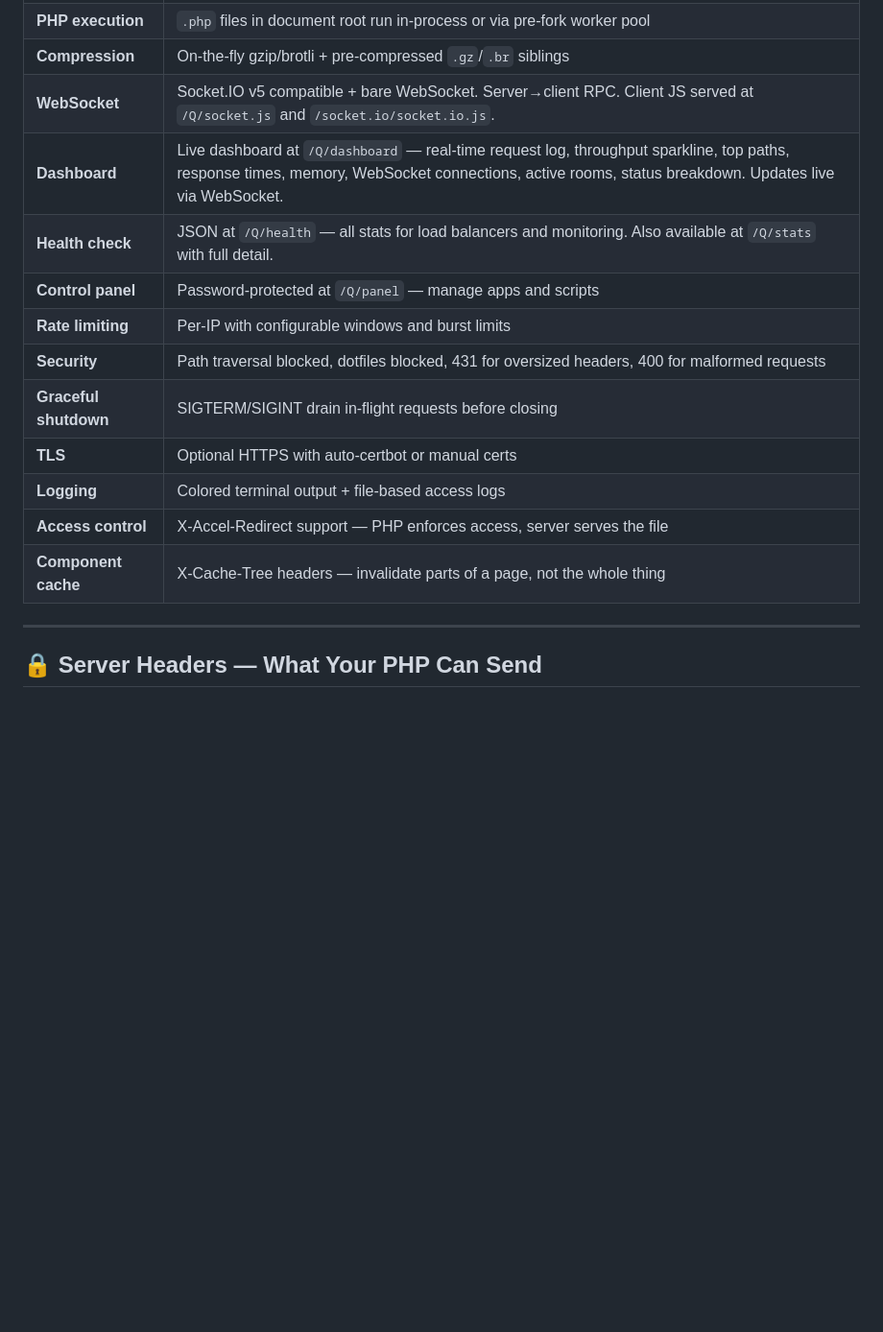
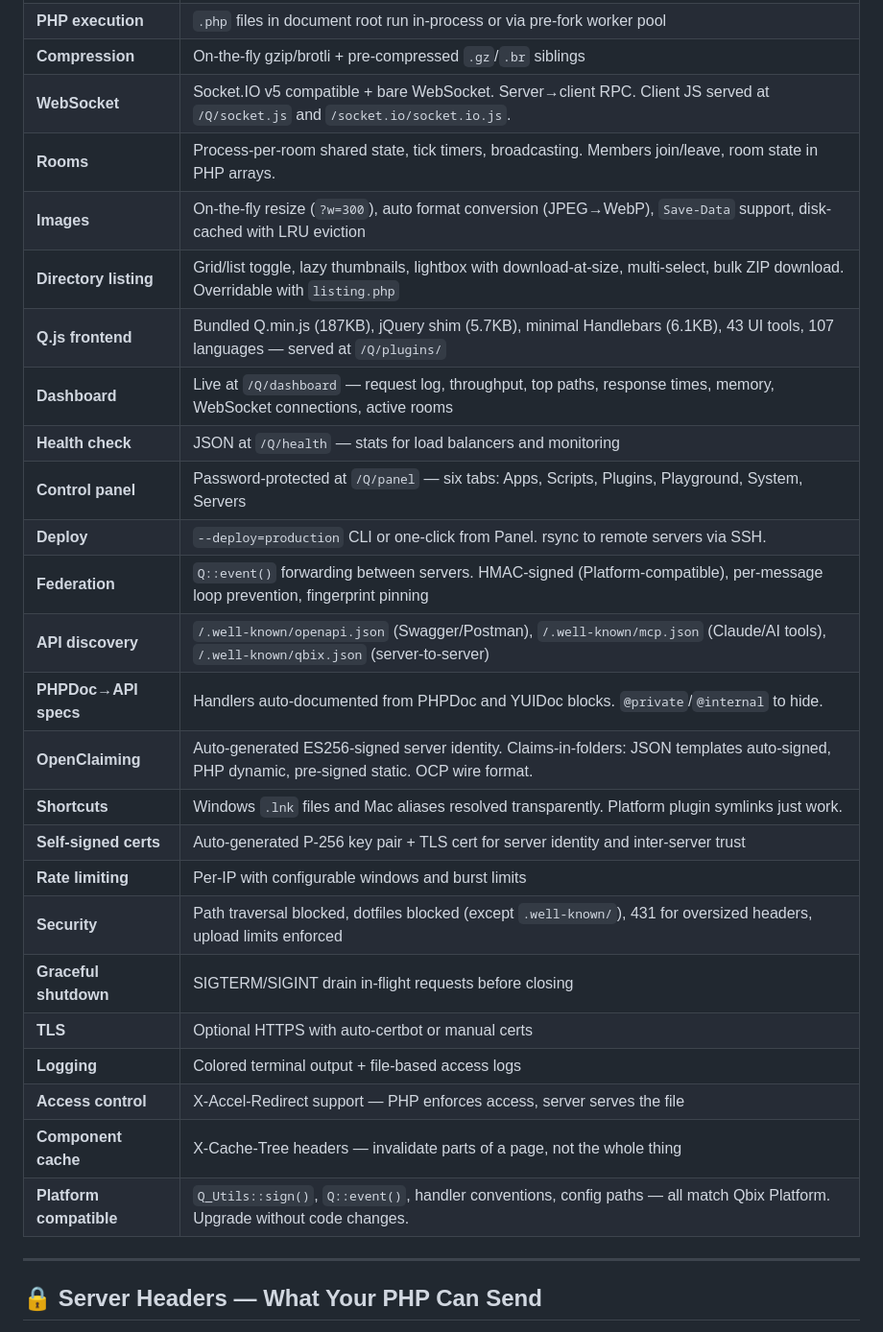
Before and after one commit to Qbix/webserver, a Markdown page: README.md, the part around the change. Shown at 96% size. GitHub-like rendering; blank space fills up the shorter version.

Commit message:
Added 11 more entries to Features table in README.md

```diff
--- a/README.md
+++ b/README.md
@@ -355,16 +355,28 @@ php qbixserver.php --port=8080  # done
 | **PHP execution** | `.php` files in document root run in-process or via pre-fork worker pool |
 | **Compression** | On-the-fly gzip/brotli + pre-compressed `.gz`/`.br` siblings |
 | **WebSocket** | Socket.IO v5 compatible + bare WebSocket. Server→client RPC. Client JS served at `/Q/socket.js` and `/socket.io/socket.io.js`. |
-| **Dashboard** | Live dashboard at `/Q/dashboard` — real-time request log, throughput sparkline, top paths, response times, memory, WebSocket connections, active rooms, status breakdown. Updates live via WebSocket. |
-| **Health check** | JSON at `/Q/health` — all stats for load balancers and monitoring. Also available at `/Q/stats` with full detail. |
-| **Control panel** | Password-protected at `/Q/panel` — manage apps and scripts |
+| **Rooms** | Process-per-room shared state, tick timers, broadcasting. Members join/leave, room state in PHP arrays. |
+| **Images** | On-the-fly resize (`?w=300`), auto format conversion (JPEG→WebP), `Save-Data` support, disk-cached with LRU eviction |
+| **Directory listing** | Grid/list toggle, lazy thumbnails, lightbox with download-at-size, multi-select, bulk ZIP download. Overridable with `listing.php` |
+| **Q.js frontend** | Bundled Q.min.js (187KB), jQuery shim (5.7KB), minimal Handlebars (6.1KB), 43 UI tools, 107 languages — served at `/Q/plugins/` |
+| **Dashboard** | Live at `/Q/dashboard` — request log, throughput, top paths, response times, memory, WebSocket connections, active rooms |
+| **Health check** | JSON at `/Q/health` — stats for load balancers and monitoring |
+| **Control panel** | Password-protected at `/Q/panel` — six tabs: Apps, Scripts, Plugins, Playground, System, Servers |
+| **Deploy** | `--deploy=production` CLI or one-click from Panel. rsync to remote servers via SSH. |
+| **Federation** | `Q::event()` forwarding between servers. HMAC-signed (Platform-compatible), per-message loop prevention, fingerprint pinning |
+| **API discovery** | `/.well-known/openapi.json` (Swagger/Postman), `/.well-known/mcp.json` (Claude/AI tools), `/.well-known/qbix.json` (server-to-server) |
+| **PHPDoc→API specs** | Handlers auto-documented from PHPDoc and YUIDoc blocks. `@private`/`@internal` to hide. |
+| **OpenClaiming** | Auto-generated ES256-signed server identity. Claims-in-folders: JSON templates auto-signed, PHP dynamic, pre-signed static. OCP wire format. |
+| **Shortcuts** | Windows `.lnk` files and Mac aliases resolved transparently. Platform plugin symlinks just work. |
+| **Self-signed certs** | Auto-generated P-256 key pair + TLS cert for server identity and inter-server trust |
 | **Rate limiting** | Per-IP with configurable windows and burst limits |
-| **Security** | Path traversal blocked, dotfiles blocked, 431 for oversized headers, 400 for malformed requests |
+| **Security** | Path traversal blocked, dotfiles blocked (except `.well-known/`), 431 for oversized headers, upload limits enforced |
 | **Graceful shutdown** | SIGTERM/SIGINT drain in-flight requests before closing |
 | **TLS** | Optional HTTPS with auto-certbot or manual certs |
 | **Logging** | Colored terminal output + file-based access logs |
 | **Access control** | X-Accel-Redirect support — PHP enforces access, server serves the file |
 | **Component cache** | X-Cache-Tree headers — invalidate parts of a page, not the whole thing |
+| **Platform compatible** | `Q_Utils::sign()`, `Q::event()`, handler conventions, config paths — all match Qbix Platform. Upgrade without code changes. |
 
 ---
 
```
